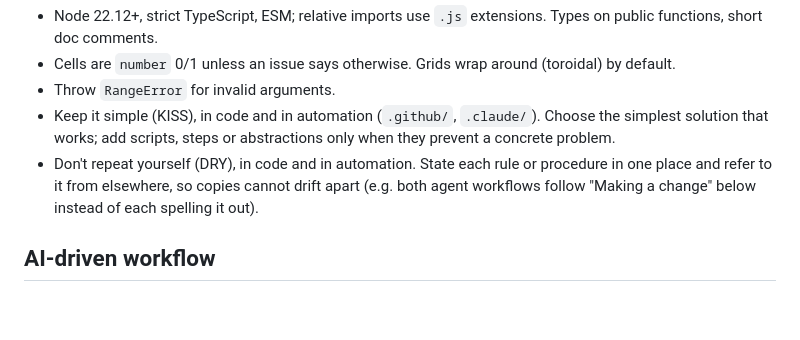
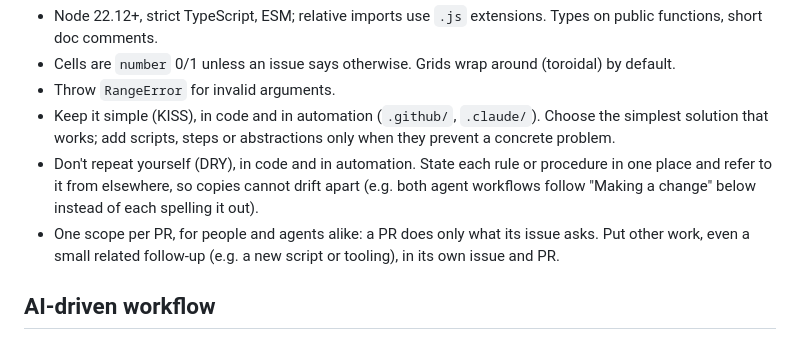
Before and after one commit to kmura2026/cellular-automata-lab, a Markdown page: CLAUDE.md, the part around the change. Rendered like a GitHub page; blank space fills up the shorter version.

Commit message:
Add one-scope-per-PR rule to CLAUDE.md
Prompted by PR #41, which mixed the row-by-row demo with the GIF recording script.

Co-Authored-By: Claude Opus 5.5 <noreply@anthropic.com>

```diff
--- a/CLAUDE.md
+++ b/CLAUDE.md
@@ -26,6 +26,8 @@ Agents skip browser tests for now (they are slow); CI runs them.
 - Don't repeat yourself (DRY), in code and in automation. State each rule or procedure in one place
   and refer to it from elsewhere, so copies cannot drift apart (e.g. both agent workflows follow
   "Making a change" below instead of each spelling it out).
+- One scope per PR, for people and agents alike: a PR does only what its issue asks. Put other
+  work, even a small related follow-up (e.g. a new script or tooling), in its own issue and PR.
 
 ## AI-driven workflow
 Issues are handled by GitHub Actions (`.github/workflows/claude-issue.yml`). PRs with failed checks
```
